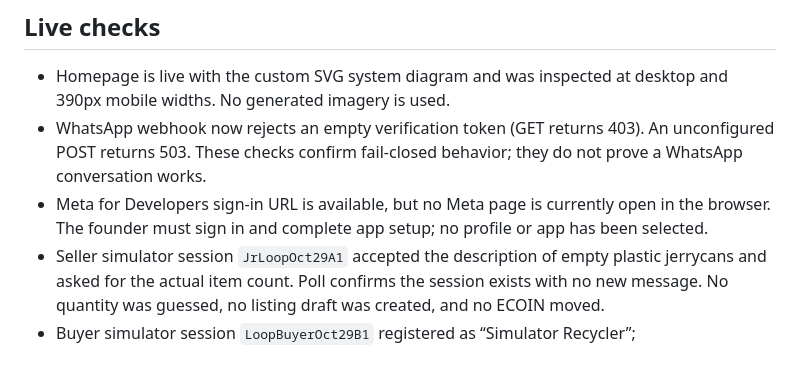
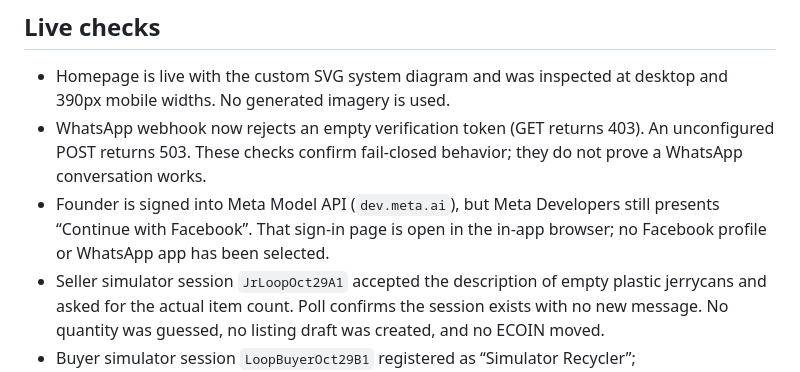
Before and after one commit to paulmalik431-ctrl/proof-of-planet, a Markdown page: docs/STATUS.md, the part around the change. GitHub-like rendering.

Commit message:
docs: distinguish Meta Model API and WhatsApp login

```diff
--- a/docs/STATUS.md
+++ b/docs/STATUS.md
@@ -9,7 +9,7 @@
 ## Live checks
 - Homepage is live with the custom SVG system diagram and was inspected at desktop and 390px mobile widths. No generated imagery is used.
 - WhatsApp webhook now rejects an empty verification token (GET returns 403). An unconfigured POST returns 503. These checks confirm fail-closed behavior; they do not prove a WhatsApp conversation works.
-- Meta for Developers sign-in URL is available, but no Meta page is currently open in the browser. The founder must sign in and complete app setup; no profile or app has been selected.
+- Founder is signed into Meta Model API (`dev.meta.ai`), but Meta Developers still presents “Continue with Facebook”. That sign-in page is open in the in-app browser; no Facebook profile or WhatsApp app has been selected.
 - Seller simulator session `JrLoopOct29A1` accepted the description of empty plastic jerrycans and asked for the actual item count. Poll confirms the session exists with no new message. No quantity was guessed, no listing draft was created, and no ECOIN moved.
 - Buyer simulator session `LoopBuyerOct29B1` registered as “Simulator Recycler”; `top_up_test_ecoin` issued the fixed 5,000 demo-only ECOIN deposit. A wallet read confirmed the balance and “test deposit (demo only)” entry. No bid was submitted because there is no seller listing or buyer-set price yet.
 - A new post-PR #8 live simulator consent check returned the updated welcome text mentioning jerrycan reuse/recycling; no model call or ECOIN movement was needed.
```
